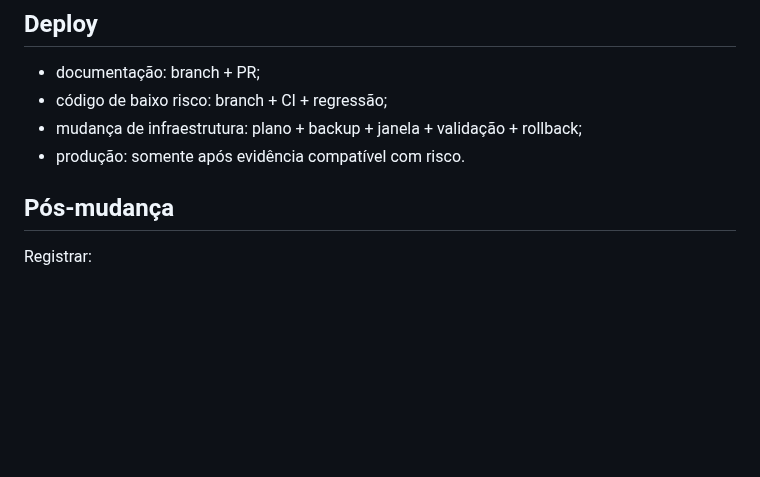
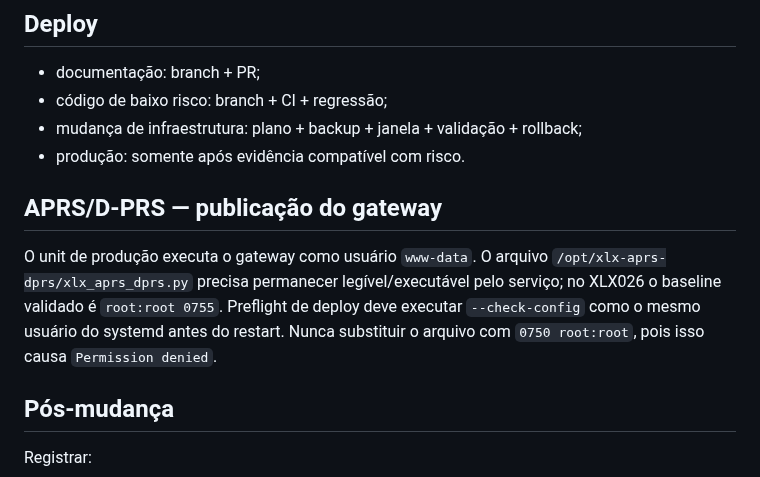
Before and after one commit to PU2PNY/XLX-Modern-Installer, a Markdown page: docs/OPERATIONS.md, the part around the change. Rendered like a GitHub page; blank space fills up the shorter version.

Commit message:
ops: record APRS gateway permission invariant

```diff
--- a/docs/OPERATIONS.md
+++ b/docs/OPERATIONS.md
@@ -20,6 +20,9 @@ Preferir mecanismos já existentes no projeto: health, status, logs, self-tests
 - código de baixo risco: branch + CI + regressão;
 - mudança de infraestrutura: plano + backup + janela + validação + rollback;
 - produção: somente após evidência compatível com risco.
+
+## APRS/D-PRS — publicação do gateway
+O unit de produção executa o gateway como usuário `www-data`. O arquivo `/opt/xlx-aprs-dprs/xlx_aprs_dprs.py` precisa permanecer legível/executável pelo serviço; no XLX026 o baseline validado é `root:root 0755`. Preflight de deploy deve executar `--check-config` como o mesmo usuário do systemd antes do restart. Nunca substituir o arquivo com `0750 root:root`, pois isso causa `Permission denied`.
 
 ## Pós-mudança
 Registrar:
```
